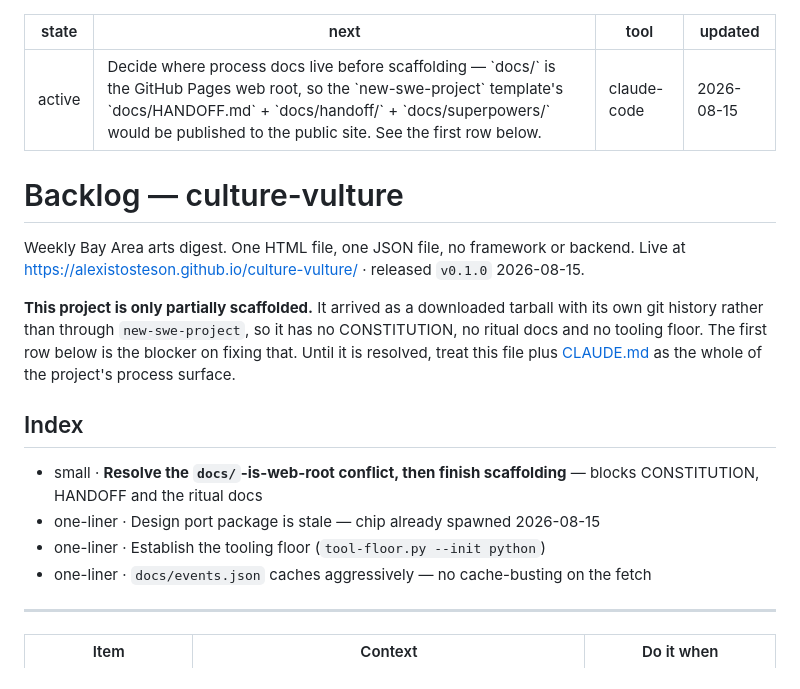
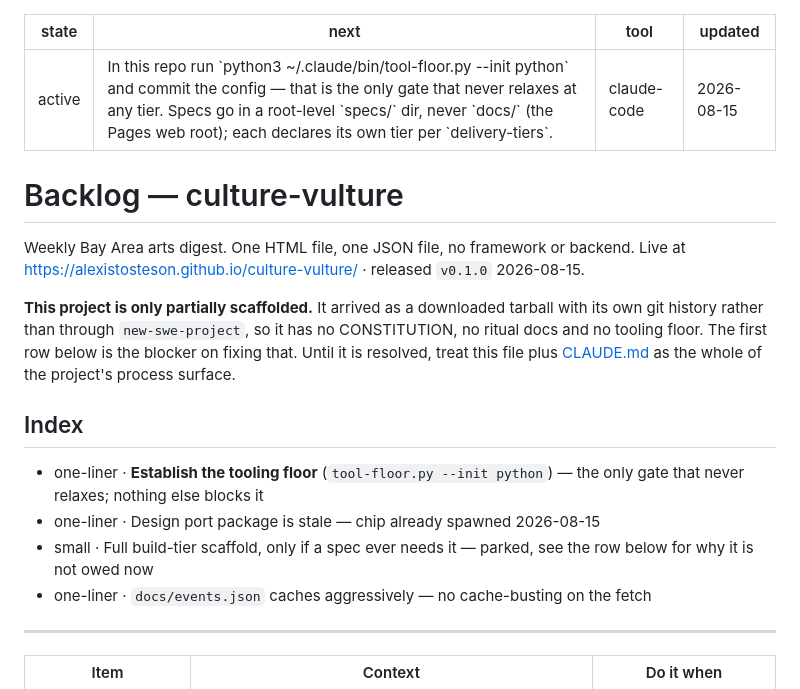
Before and after one commit to alexistosteson/bay-week, a Markdown page: BACKLOG.md, the part around one of its changes. Rendered like a GitHub page.

```diff
--- a/BACKLOG.md
+++ b/BACKLOG.md
@@ -1,6 +1,6 @@
 ---
 state: active
-next: Decide where process docs live before scaffolding — `docs/` is the GitHub Pages web root, so the `new-swe-project` template's `docs/HANDOFF.md` + `docs/handoff/` + `docs/superpowers/` would be published to the public site. See the first row below.
+next: In this repo run `python3 ~/.claude/bin/tool-floor.py --init python` and commit the config — that is the only gate that never relaxes at any tier. Specs go in a root-level `specs/` dir, never `docs/` (the Pages web root); each declares its own tier per `delivery-tiers`.
 tool: claude-code
 updated: 2026-08-15
 ---
@@ -19,9 +19,9 @@ is the blocker on fixing that. Until it is resolved, treat this file plus
 
 ## Index
 
-- small · **Resolve the `docs/`-is-web-root conflict, then finish scaffolding** — blocks CONSTITUTION, HANDOFF and the ritual docs
+- one-liner · **Establish the tooling floor** (`tool-floor.py --init python`) — the only gate that never relaxes; nothing else blocks it
 - one-liner · Design port package is stale — chip already spawned 2026-08-15
-- one-liner · Establish the tooling floor (`tool-floor.py --init python`)
+- small · Full build-tier scaffold, only if a spec ever needs it — parked, see the row below for why it is not owed now
 - one-liner · `docs/events.json` caches aggressively — no cache-busting on the fetch
 
 ---
```
Also changed, not shown: other parts of BACKLOG.md (+1 -1 lines), CLAUDE.md (+18 -7 lines).
